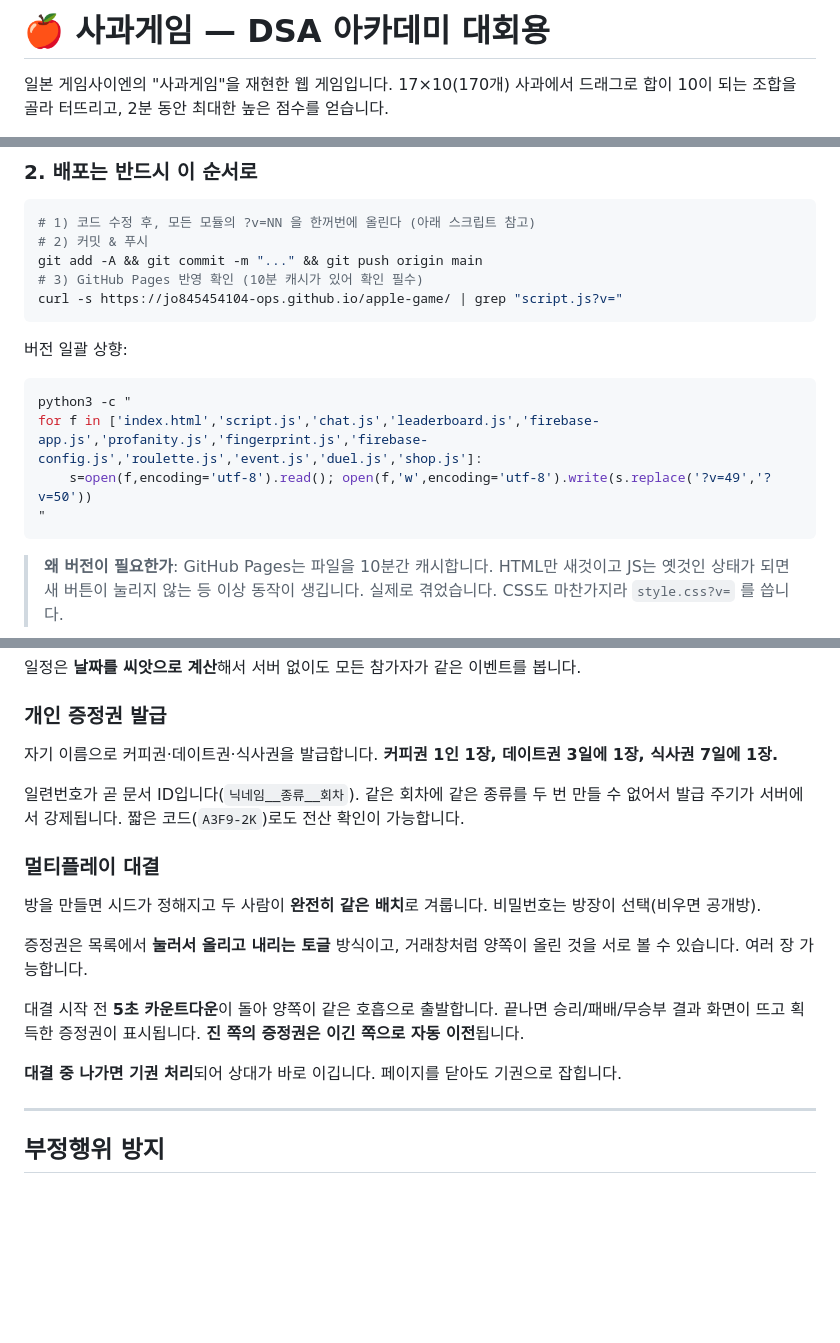
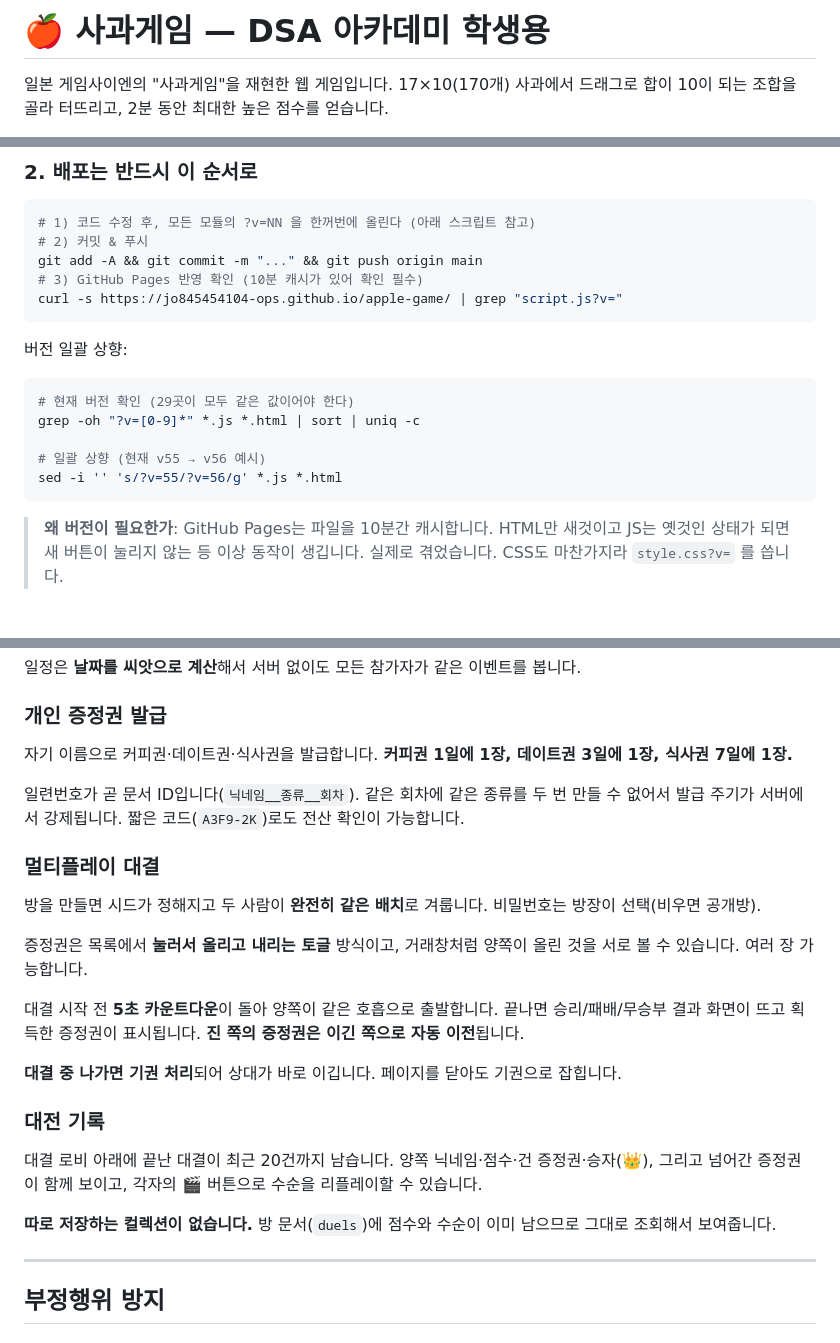
Before and after one commit to jo845454104-ops/apple-game, a Markdown page: README.md, 3 parts joined by grey strips. Drawn GitHub-style; blank space fills up the shorter version.

Commit message:
README 갱신: 대전 기록, 커피권 주기, 발급 주기 우회 한계
Co-Authored-By: Claude Opus 5 <noreply@anthropic.com>

````diff
--- a/README.md
+++ b/README.md
@@ -1,4 +1,4 @@
-# 🍎 사과게임 — DSA 아카데미 대회용
+# 🍎 사과게임 — DSA 아카데미 학생용
 
 일본 게임사이엔의 "사과게임"을 재현한 웹 게임입니다. 17×10(170개) 사과에서 드래그로 합이 10이 되는 조합을 골라 터뜨리고, 2분 동안 최대한 높은 점수를 얻습니다.
 
@@ -27,10 +27,11 @@ curl -s https://jo845454104-ops.github.io/apple-game/ | grep "script.js?v="
 버전 일괄 상향:
 
 ```bash
-python3 -c "
-for f in ['index.html','script.js','chat.js','leaderboard.js','firebase-app.js','profanity.js','fingerprint.js','firebase-config.js','roulette.js','event.js','duel.js','shop.js']:
-    s=open(f,encoding='utf-8').read(); open(f,'w',encoding='utf-8').write(s.replace('?v=49','?v=50'))
-"
+# 현재 버전 확인 (29곳이 모두 같은 값이어야 한다)
+grep -oh "?v=[0-9]*" *.js *.html | sort | uniq -c
+
+# 일괄 상향 (현재 v55 → v56 예시)
+sed -i '' 's/?v=55/?v=56/g' *.js *.html
 ```
 
 > **왜 버전이 필요한가**: GitHub Pages는 파일을 10분간 캐시합니다. HTML만 새것이고 JS는 옛것인 상태가 되면 새 버튼이 눌리지 않는 등 이상 동작이 생깁니다. 실제로 겪었습니다. CSS도 마찬가지라 `style.css?v=` 를 씁니다.
@@ -103,7 +104,7 @@ npx firebase-tools deploy --only firestore:rules --project jo8454-ea749
 일정은 **날짜를 씨앗으로 계산**해서 서버 없이도 모든 참가자가 같은 이벤트를 봅니다.
 
 ### 개인 증정권 발급
-자기 이름으로 커피권·데이트권·식사권을 발급합니다. **커피권 1인 1장, 데이트권 3일에 1장, 식사권 7일에 1장.**
+자기 이름으로 커피권·데이트권·식사권을 발급합니다. **커피권 1일에 1장, 데이트권 3일에 1장, 식사권 7일에 1장.**
 
 일련번호가 곧 문서 ID입니다(`닉네임__종류__회차`). 같은 회차에 같은 종류를 두 번 만들 수 없어서 발급 주기가 서버에서 강제됩니다. 짧은 코드(`A3F9-2K`)로도 전산 확인이 가능합니다.
 
@@ -115,6 +116,12 @@ npx firebase-tools deploy --only firestore:rules --project jo8454-ea749
 대결 시작 전 **5초 카운트다운**이 돌아 양쪽이 같은 호흡으로 출발합니다. 끝나면 승리/패배/무승부 결과 화면이 뜨고 획득한 증정권이 표시됩니다. **진 쪽의 증정권은 이긴 쪽으로 자동 이전**됩니다.
 
 **대결 중 나가면 기권 처리**되어 상대가 바로 이깁니다. 페이지를 닫아도 기권으로 잡힙니다.
+
+### 대전 기록
+
+대결 로비 아래에 끝난 대결이 최근 20건까지 남습니다. 양쪽 닉네임·점수·건 증정권·승자(👑), 그리고 넘어간 증정권이 함께 보이고, 각자의 🎬 버튼으로 수순을 리플레이할 수 있습니다.
+
+**따로 저장하는 컬렉션이 없습니다.** 방 문서(`duels`)에 점수와 수순이 이미 남으므로 그대로 조회해서 보여줍니다.
 
 ---
 
````
Also changed, not shown: other parts of README.md (+3 -0 lines).
